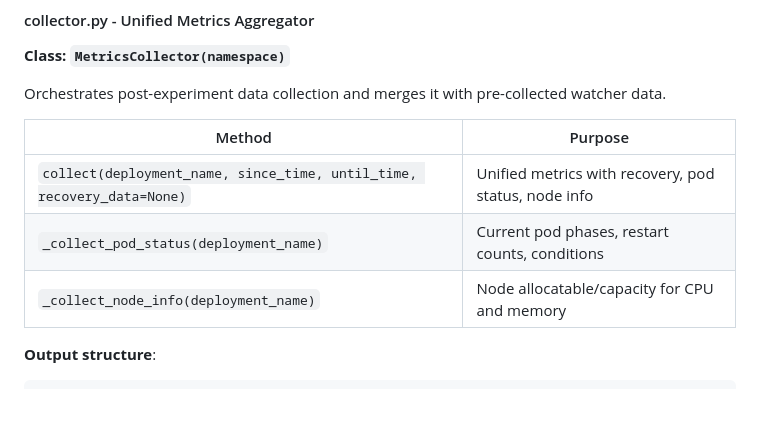
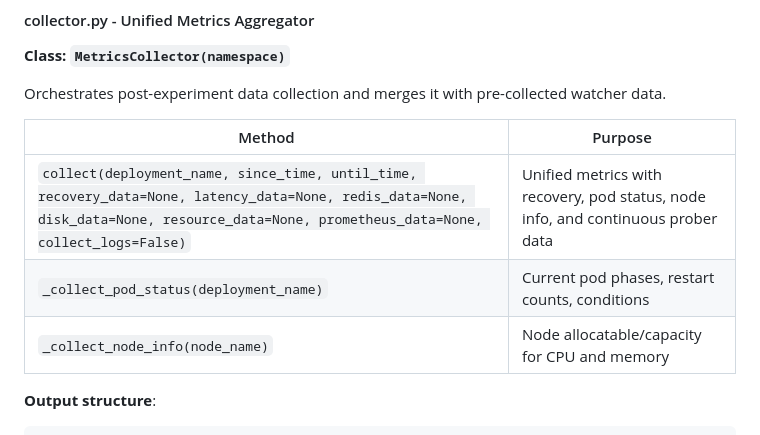
Before and after one commit to yhu02/uva-msc-thesis, a Markdown page: chaosprobe/TECHNICAL.md, the part around one of its changes. GitHub-like rendering; blank space fills up the shorter version.

````diff
--- a/chaosprobe/TECHNICAL.md
+++ b/chaosprobe/TECHNICAL.md
@@ -225,9 +225,9 @@ Orchestrates post-experiment data collection and merges it with pre-collected wa
 
 | Method | Purpose |
 |---|---|
-| `collect(deployment_name, since_time, until_time, recovery_data=None)` | Unified metrics with recovery, pod status, node info |
+| `collect(deployment_name, since_time, until_time, recovery_data=None, latency_data=None, redis_data=None, disk_data=None, resource_data=None, prometheus_data=None, collect_logs=False)` | Unified metrics with recovery, pod status, node info, and continuous prober data |
 | `_collect_pod_status(deployment_name)` | Current pod phases, restart counts, conditions |
-| `_collect_node_info(deployment_name)` | Node allocatable/capacity for CPU and memory |
+| `_collect_node_info(node_name)` | Node allocatable/capacity for CPU and memory |
 
 **Output structure**:
 ```json
````
Also changed, not shown: other parts of chaosprobe/TECHNICAL.md (+15 -8 lines).
